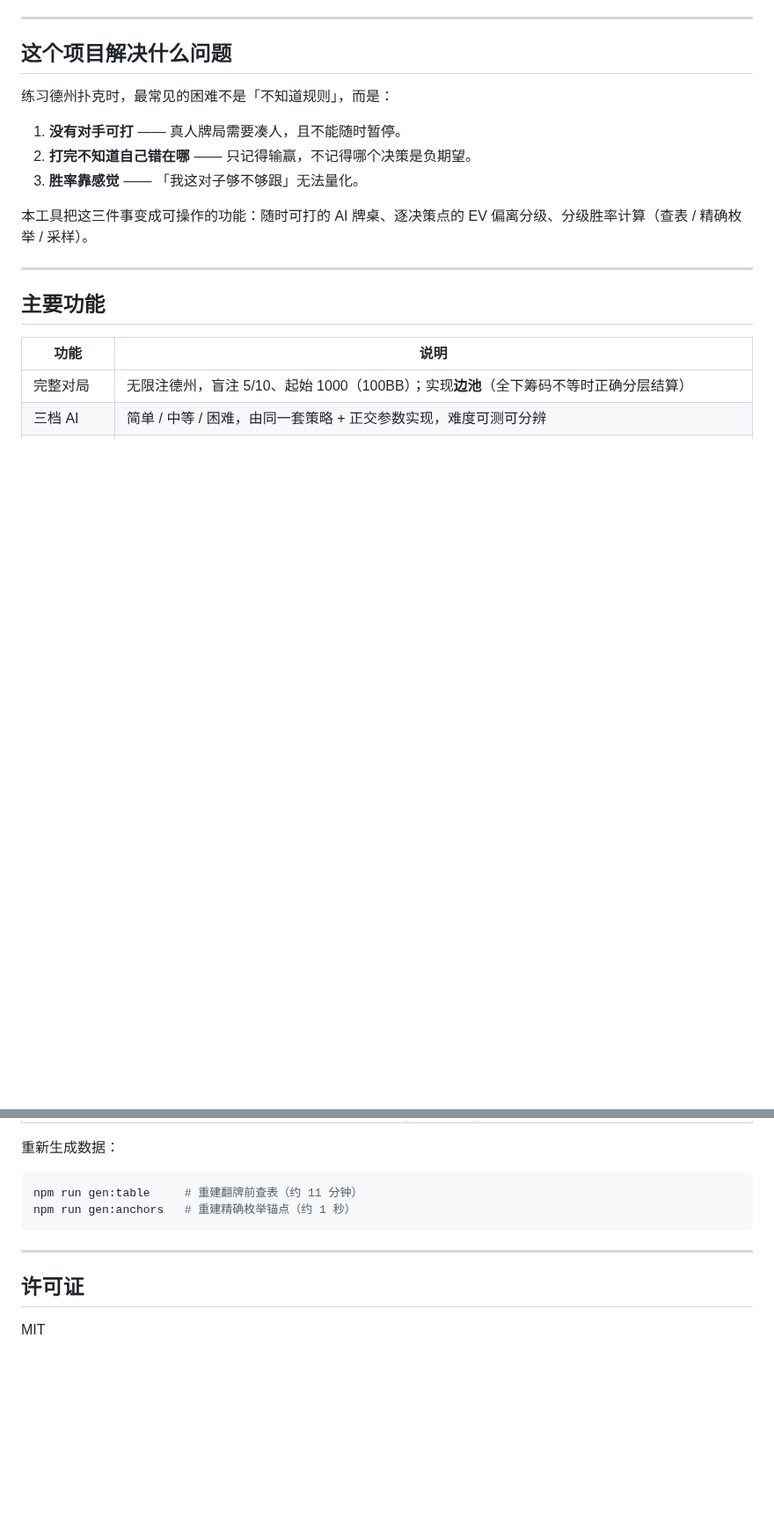
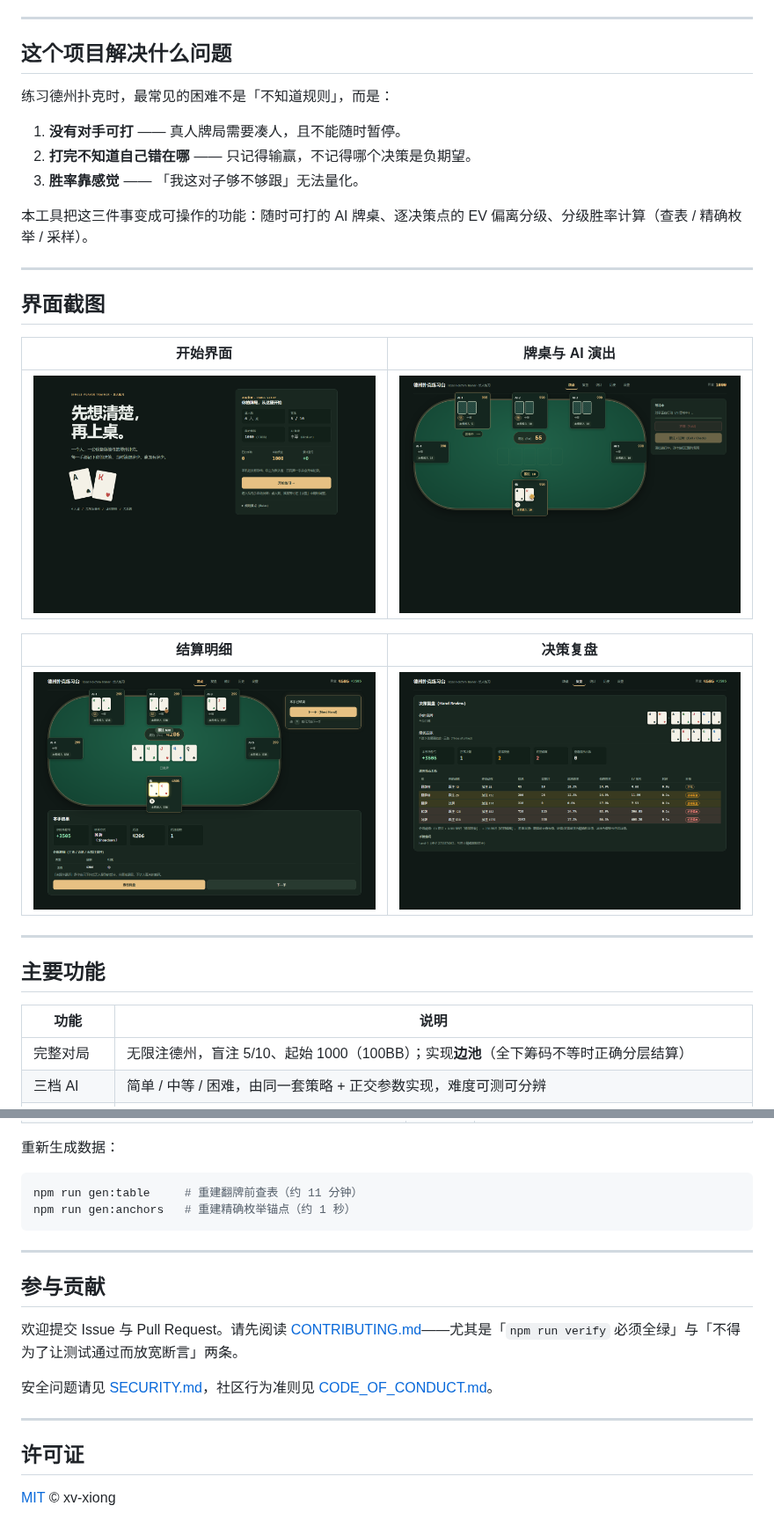
Before and after one commit to xv-xiong/poker-trainer, a Markdown page: README.md, 2 parts joined by grey strips. Shown at 88% size. GitHub-like rendering; pictures changed too: docs/screenshots/review.png (added), docs/screenshots/settlement.png (added), docs/screenshots/start.png (added); blank space fills up the shorter version.

```diff
--- a/README.md
+++ b/README.md
@@ -15,6 +15,18 @@
 3. **胜率靠感觉** —— 「我这对子够不够跟」无法量化。
 
 本工具把这三件事变成可操作的功能：随时可打的 AI 牌桌、逐决策点的 EV 偏离分级、分级胜率计算（查表 / 精确枚举 / 采样）。
+
+---
+
+## 界面截图
+
+| 开始界面 | 牌桌与 AI 演出 |
+|---|---|
+| ![开始界面](https://raw.githubusercontent.com/xv-xiong/poker-trainer/main/docs/screenshots/start.png) | ![牌桌](https://raw.githubusercontent.com/xv-xiong/poker-trainer/main/docs/screenshots/table.png) |
+
+| 结算明细 | 决策复盘 |
+|---|---|
+| ![结算](https://raw.githubusercontent.com/xv-xiong/poker-trainer/main/docs/screenshots/settlement.png) | ![复盘](https://raw.githubusercontent.com/xv-xiong/poker-trainer/main/docs/screenshots/review.png) |
 
 ---
 
@@ -204,6 +216,14 @@ npm run gen:anchors   # 重建精确枚举锚点（约 1 秒）
 
 ---
 
+## 参与贡献
+
+欢迎提交 Issue 与 Pull Request。请先阅读 [CONTRIBUTING.md](CONTRIBUTING.md)——尤其是「`npm run verify` 必须全绿」与「不得为了让测试通过而放宽断言」两条。
+
+安全问题请见 [SECURITY.md](SECURITY.md)，社区行为准则见 [CODE_OF_CONDUCT.md](CODE_OF_CONDUCT.md)。
+
+---
+
 ## 许可证
 
-MIT
+[MIT](LICENSE) © xv-xiong
```
Also changed, not shown: .github/PULL_REQUEST_TEMPLATE.md (added, +31 -0 lines), CODE_OF_CONDUCT.md (added, +35 -0 lines), CONTRIBUTING.md (added, +42 -0 lines), SECURITY.md (added, +28 -0 lines), docs/README.md (added, +25 -0 lines), 6 other files.
